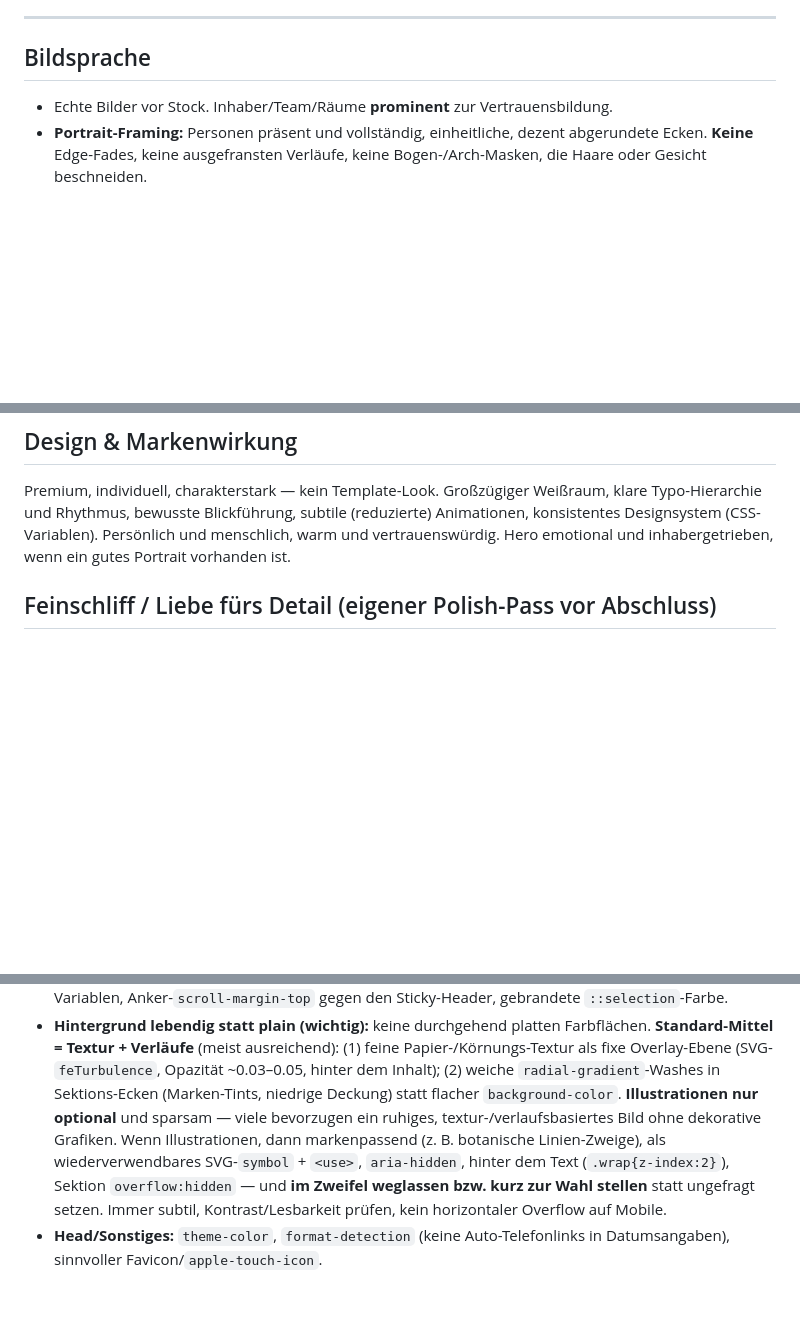
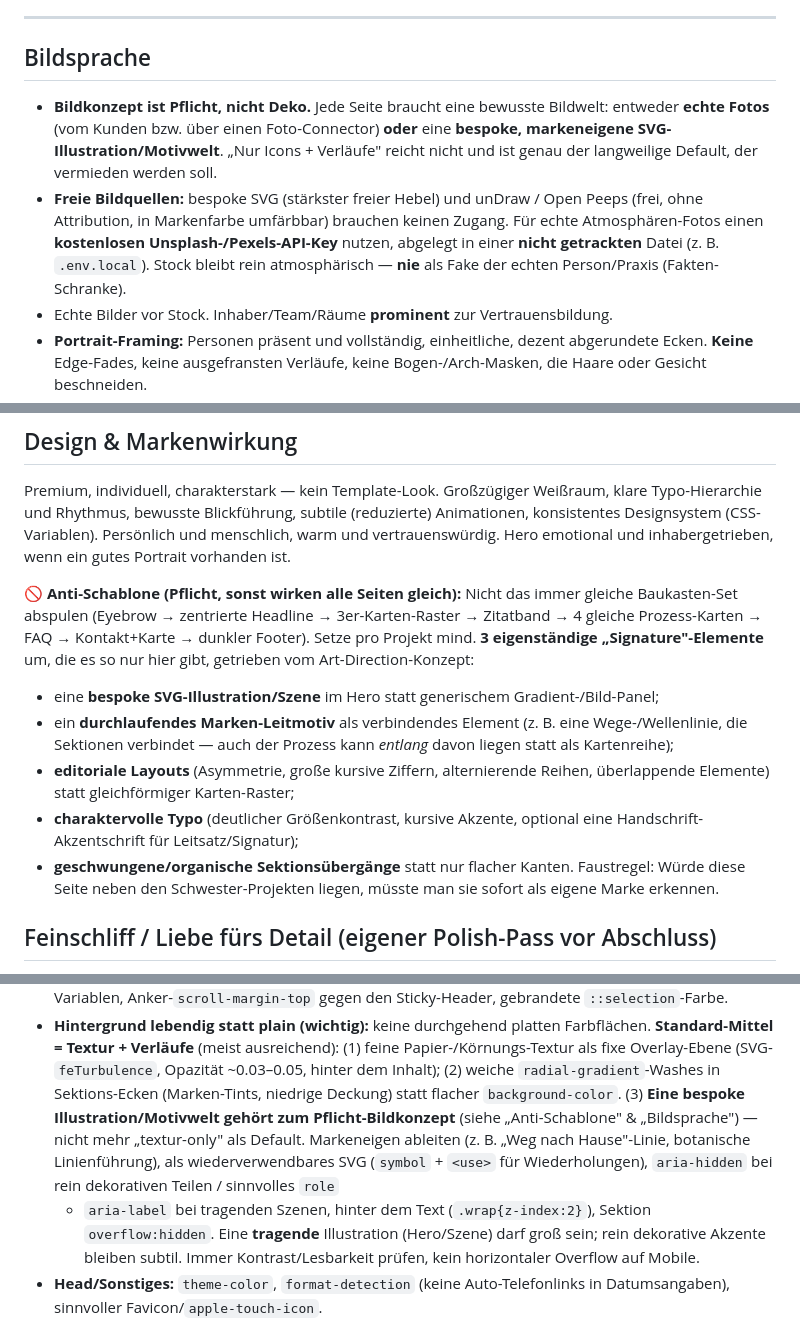
Before and after one commit to renejofffythe-png/hebamme, a Markdown page: prompts/website-relaunch.md, 3 parts joined by grey strips. Rendered like a GitHub page; blank space fills up the shorter version.

Commit message:
Harden relaunch prompt for per-project character
- Require a one-line art-direction concept + recurring brand motif per project
- Add anti-template rule: ≥3 bespoke 'signature' elements, no default kit
- Make a bespoke illustration/image concept mandatory (not optional)
- Note free image sources (bespoke SVG, unDraw, Unsplash/Pexels API key)

Co-Authored-By: Claude Opus 4.8 <noreply@anthropic.com>

```diff
--- a/prompts/website-relaunch.md
+++ b/prompts/website-relaunch.md
@@ -77,6 +83,15 @@ den Anfang deiner Antwort**. Dann arbeite ohne Rückfrage darauf weiter:
 
 ## Bildsprache
 
+- **Bildkonzept ist Pflicht, nicht Deko.** Jede Seite braucht eine bewusste Bildwelt:
+  entweder **echte Fotos** (vom Kunden bzw. über einen Foto-Connector) **oder** eine
+  **bespoke, markeneigene SVG-Illustration/Motivwelt**. „Nur Icons + Verläufe" reicht
+  nicht und ist genau der langweilige Default, der vermieden werden soll.
+- **Freie Bildquellen:** bespoke SVG (stärkster freier Hebel) und unDraw / Open Peeps
+  (frei, ohne Attribution, in Markenfarbe umfärbbar) brauchen keinen Zugang. Für echte
+  Atmosphären-Fotos einen **kostenlosen Unsplash-/Pexels-API-Key** nutzen, abgelegt in
+  einer **nicht getrackten** Datei (z. B. `.env.local`). Stock bleibt rein
+  atmosphärisch — **nie** als Fake der echten Person/Praxis (Fakten-Schranke).
 - Echte Bilder vor Stock. Inhaber/Team/Räume **prominent** zur Vertrauensbildung.
 - **Portrait-Framing:** Personen präsent und vollständig, einheitliche, dezent
   abgerundete Ecken. **Keine** Edge-Fades, keine ausgefransten Verläufe, keine
@@ -99,6 +114,23 @@ klare Typo-Hierarchie und Rhythmus, bewusste Blickführung, subtile (reduzierte)
 Animationen, konsistentes Designsystem (CSS-Variablen). Persönlich und menschlich,
 warm und vertrauenswürdig. Hero emotional und inhabergetrieben, wenn ein gutes
 Portrait vorhanden ist.
+
+**🚫 Anti-Schablone (Pflicht, sonst wirken alle Seiten gleich):** Nicht das immer
+gleiche Baukasten-Set abspulen (Eyebrow → zentrierte Headline → 3er-Karten-Raster
+→ Zitatband → 4 gleiche Prozess-Karten → FAQ → Kontakt+Karte → dunkler Footer).
+Setze pro Projekt mind. **3 eigenständige „Signature"-Elemente** um, die es so nur
+hier gibt, getrieben vom Art-Direction-Konzept:
+- eine **bespoke SVG-Illustration/Szene** im Hero statt generischem Gradient-/Bild-Panel;
+- ein **durchlaufendes Marken-Leitmotiv** als verbindendes Element (z. B. eine
+  Wege-/Wellenlinie, die Sektionen verbindet — auch der Prozess kann *entlang* davon
+  liegen statt als Kartenreihe);
+- **editoriale Layouts** (Asymmetrie, große kursive Ziffern, alternierende Reihen,
+  überlappende Elemente) statt gleichförmiger Karten-Raster;
+- **charaktervolle Typo** (deutlicher Größenkontrast, kursive Akzente, optional eine
+  Handschrift-Akzentschrift für Leitsatz/Signatur);
+- **geschwungene/organische Sektionsübergänge** statt nur flacher Kanten.
+Faustregel: Würde diese Seite neben den Schwester-Projekten liegen, müsste man sie
+sofort als eigene Marke erkennen.
 
 ## Feinschliff / Liebe fürs Detail (eigener Polish-Pass vor Abschluss)
 
@@ -130,13 +162,15 @@ ist überall nötig, aber bewusst entscheiden statt vergessen:
   (1) feine Papier-/Körnungs-Textur als fixe Overlay-Ebene (SVG-`feTurbulence`,
   Opazität ~0.03–0.05, hinter dem Inhalt); (2) weiche `radial-gradient`-Washes
   in Sektions-Ecken (Marken-Tints, niedrige Deckung) statt flacher
-  `background-color`. **Illustrationen nur optional** und sparsam — viele
-  bevorzugen ein ruhiges, textur-/verlaufsbasiertes Bild ohne dekorative
-  Grafiken. Wenn Illustrationen, dann markenpassend (z. B. botanische
-  Linien-Zweige), als wiederverwendbares SVG-`symbol` + `<use>`, `aria-hidden`,
-  hinter dem Text (`.wrap{z-index:2}`), Sektion `overflow:hidden` — und **im
-  Zweifel weglassen bzw. kurz zur Wahl stellen** statt ungefragt setzen. Immer
-  subtil, Kontrast/Lesbarkeit prüfen, kein horizontaler Overflow auf Mobile.
+  `background-color`. (3) **Eine bespoke Illustration/Motivwelt gehört zum
+  Pflicht-Bildkonzept** (siehe „Anti-Schablone" & „Bildsprache") — nicht mehr
+  „textur-only" als Default. Markeneigen ableiten (z. B. „Weg nach Hause"-Linie,
+  botanische Linienführung), als wiederverwendbares SVG (`symbol` + `<use>` für
+  Wiederholungen), `aria-hidden` bei rein dekorativen Teilen / sinnvolles `role`
+  + `aria-label` bei tragenden Szenen, hinter dem Text (`.wrap{z-index:2}`),
+  Sektion `overflow:hidden`. Eine **tragende** Illustration (Hero/Szene) darf groß
+  sein; rein dekorative Akzente bleiben subtil. Immer Kontrast/Lesbarkeit prüfen,
+  kein horizontaler Overflow auf Mobile.
 - **Head/Sonstiges:** `theme-color`, `format-detection` (keine Auto-Telefonlinks
   in Datumsangaben), sinnvoller Favicon/`apple-touch-icon`.
 
```
Also changed, not shown: other parts of prompts/website-relaunch.md (+6 -0 lines).
